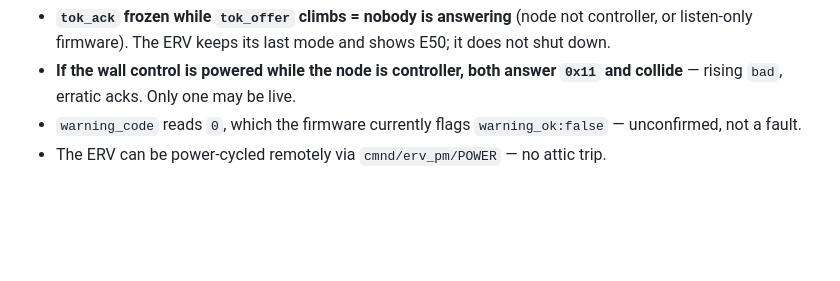
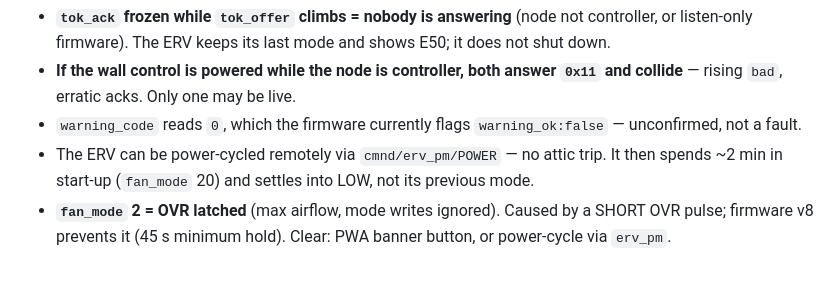
Before and after one commit to heisenman/home-automation, a Markdown page: docs/runbook-device-verification.md, the part around the change. Rendered like a GitHub page; blank space fills up the shorter version.

```diff
--- a/docs/runbook-device-verification.md
+++ b/docs/runbook-device-verification.md
@@ -134,4 +134,7 @@ last set.
 - **If the wall control is powered while the node is controller, both answer `0x11` and collide** — rising
   `bad`, erratic acks. Only one may be live.
 - `warning_code` reads `0`, which the firmware currently flags `warning_ok:false` — unconfirmed, not a fault.
-- The ERV can be power-cycled remotely via `cmnd/erv_pm/POWER` — no attic trip.
+- The ERV can be power-cycled remotely via `cmnd/erv_pm/POWER` — no attic trip. It then spends ~2 min in
+  start-up (`fan_mode` 20) and settles into LOW, not its previous mode.
+- **`fan_mode` 2 = OVR latched** (max airflow, mode writes ignored). Caused by a SHORT OVR pulse; firmware v8
+  prevents it (45 s minimum hold). Clear: PWA banner button, or power-cycle via `erv_pm`.
```
Also changed, not shown: docs/design/hvac-shade-device-integration.md (+10 -0 lines).
